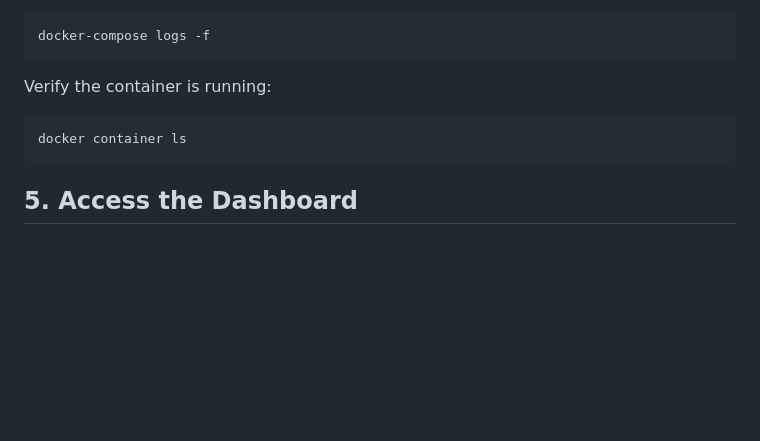
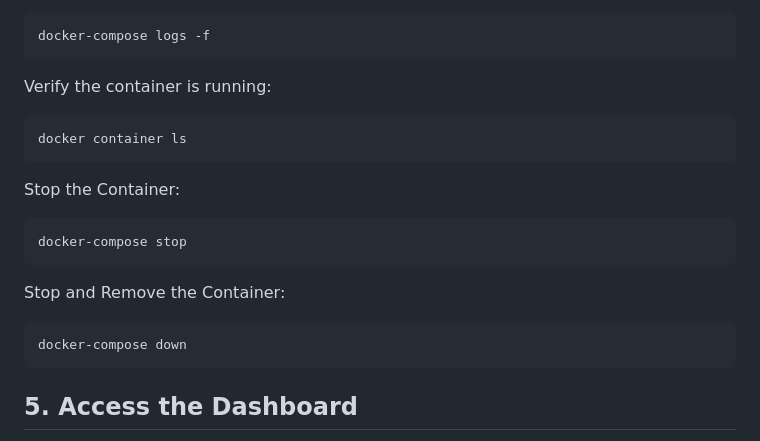
Before and after one commit to shadabshaukat/postgres-monitoring, a Markdown page: README.md, the part around the change. Rendered like a GitHub page; blank space fills up the shorter version.

````diff
--- a/README.md
+++ b/README.md
@@ -124,6 +124,17 @@ Verify the container is running:
 docker container ls
 ```
 
+Stop the Container:
+```
+docker-compose stop
+```
+
+Stop and Remove the Container:
+```
+docker-compose down
+```
+
+
 ## 5. Access the Dashboard
 
 Open your browser and navigate to:
````
